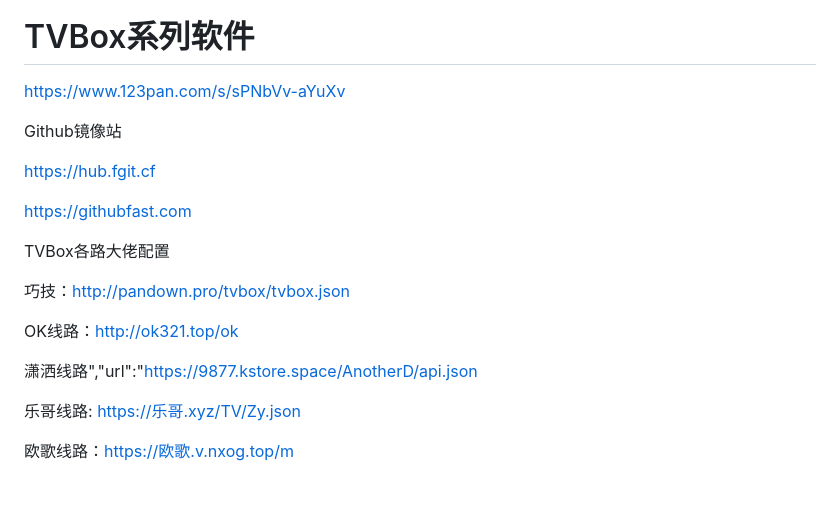
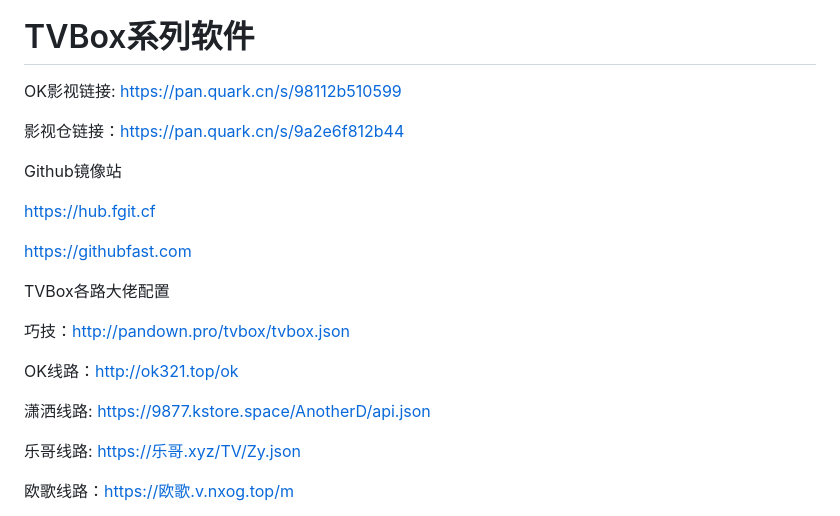
Before and after one commit to qq1719248506/qq1719248506.github.io, a Markdown page: README.md, the part around the change. Drawn GitHub-style; blank space fills up the shorter version.

```diff
--- a/README.md
+++ b/README.md
@@ -23,7 +23,9 @@ https://www.iconfinder.com/search?q=tv
 
 # TVBox系列软件
 
-https://www.123pan.com/s/sPNbVv-aYuXv
+OK影视链接: https://pan.quark.cn/s/98112b510599
+
+影视仓链接：https://pan.quark.cn/s/9a2e6f812b44
 
 Github镜像站
 
@@ -37,7 +39,7 @@ TVBox各路大佬配置
 
 OK线路：http://ok321.top/ok
 
-潇洒线路","url":"https://9877.kstore.space/AnotherD/api.json
+潇洒线路: https://9877.kstore.space/AnotherD/api.json
 
 乐哥线路: https://乐哥.xyz/TV/Zy.json
 
```
